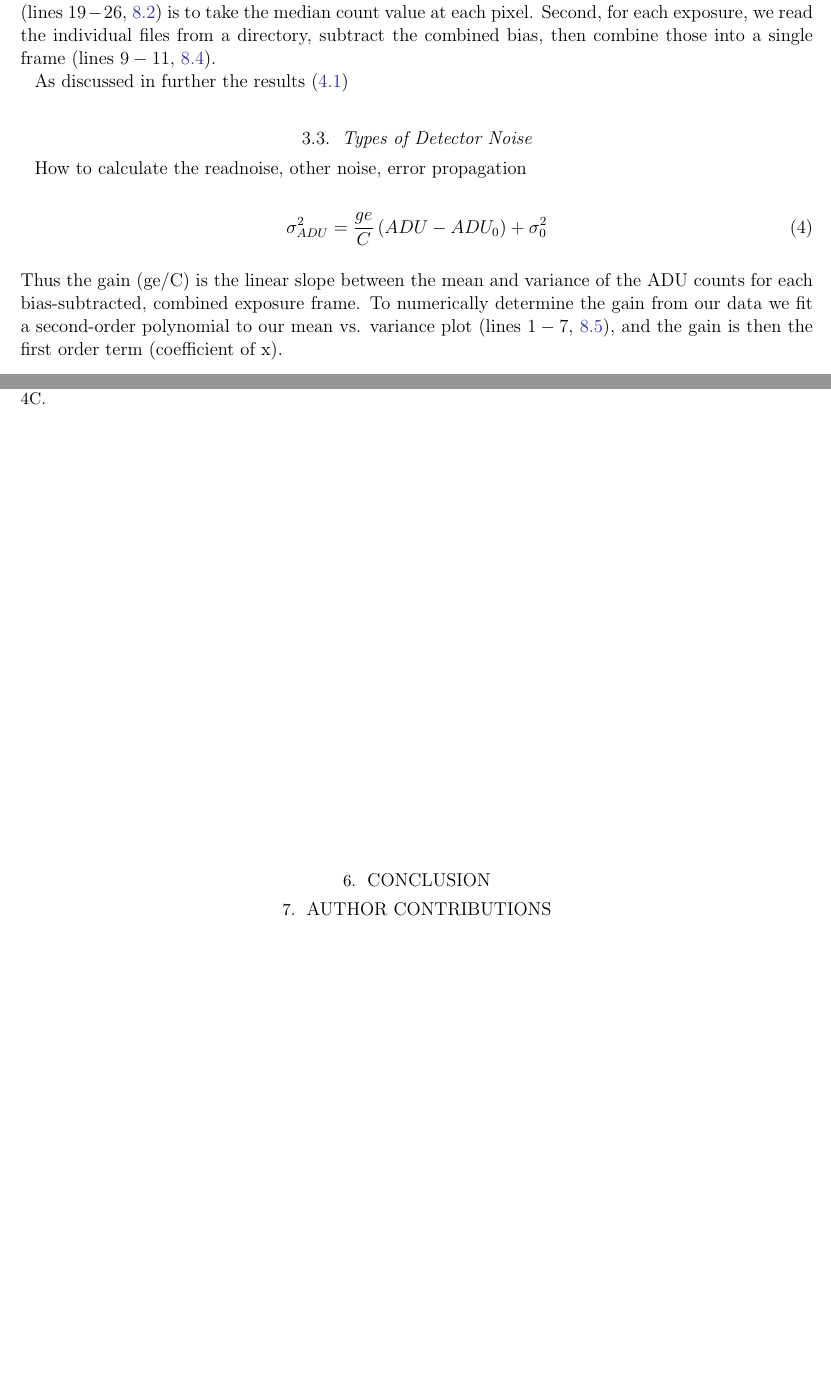
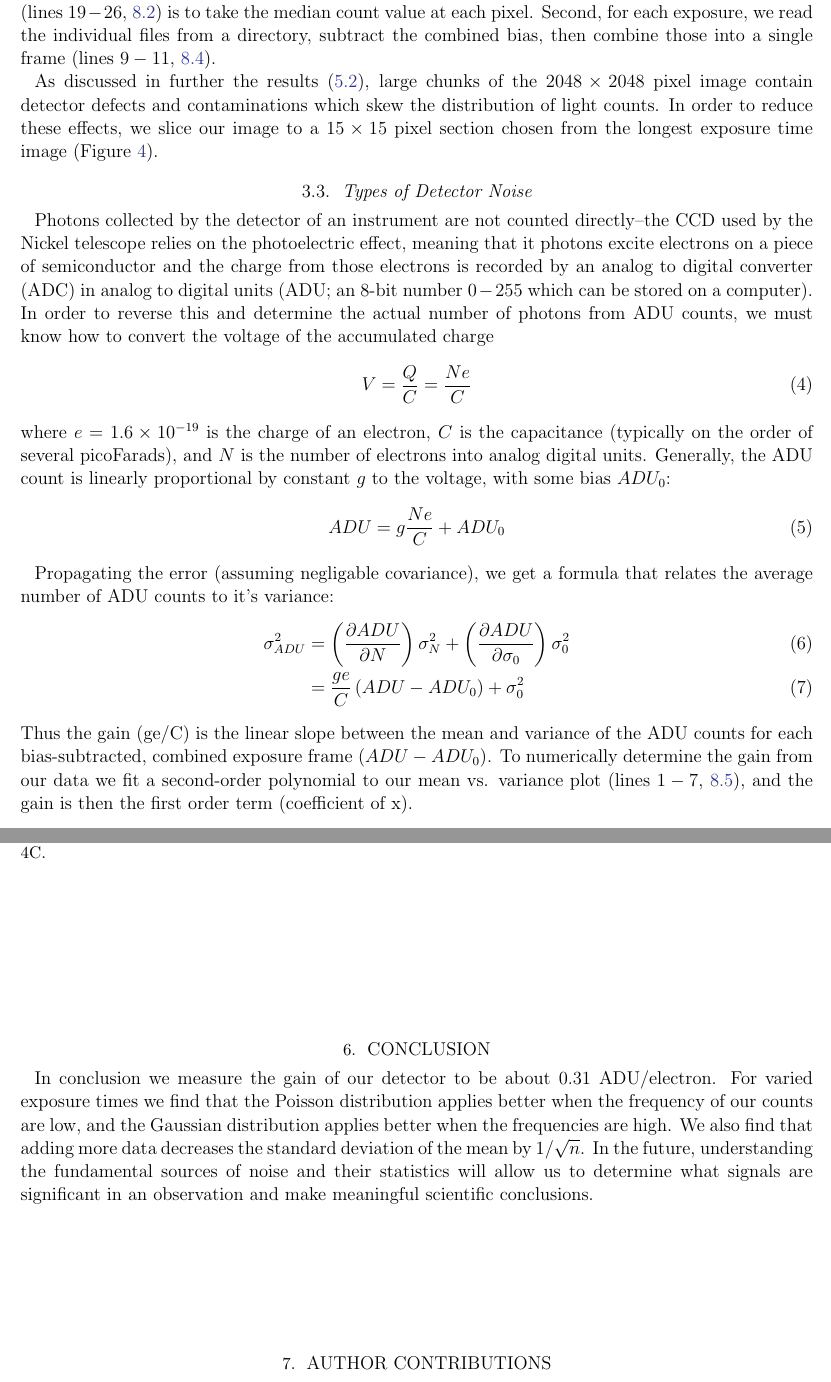
Before and after one commit to jbirky/photonCounting, a LaTeX paper (writeup/report.tex): two parts of pages 3 and 6 of 12 before the commit and two parts of pages 3 and 7 of 13 after it, joined at a grey line, cut so that both start at the same text, the shorter picture padded with empty space. The pictures show the PDF file writeup/report.pdf that the author committed with the source.

Commit message:
conclusion

```diff
--- a/writeup/report.tex
+++ b/writeup/report.tex
@@ -84,15 +85,25 @@ where the input parameters are the mean and standard deviation of the data ($\mu
 \subsection{Data Reduction} \label{sec:reduction}
 For each exposure observed, the data output from the Nickel instrument is stored in a fits file, which contains the two-dimensional array of detector counts at each pixel, as well as other relevant variables about the detection (such as the detector temperature, time of observation, exposure time, etc.). The first step of reduction consists of combining the bias frames, and our procedure for combining frames (lines $19-26$, \ref{code:data}) is to take the median count value at each pixel. Second, for each exposure, we read the individual files from a directory, subtract the combined bias, then combine those into a single frame (lines $9-11$, \ref{code:reduction}).
 
-As discussed in further the results (\ref{subsec:diagnostic})
+As discussed in further the results (\ref{subsec:systematics}), large chunks of the $2048\times2048$ pixel image contain detector defects and contaminations which skew the distribution of light counts. In order to reduce these effects, we slice our image to a $15\times15$ pixel section chosen from the longest exposure time image (Figure \ref{fig:slice}).
 
 \subsection{Types of Detector Noise} \label{subsec:noise}
-How to calculate the readnoise, other noise, error propagation
+Photons collected by the detector of an instrument are not counted directly--the CCD used by the Nickel telescope relies on the photoelectric effect, meaning that it photons excite electrons on a piece of semiconductor and the charge from those electrons is recorded by an analog to digital converter (ADC) in analog to digital units (ADU; an 8-bit number $0-255$ which can be stored on a computer). In order to reverse this and determine the actual number of photons from ADU counts, we must know how to convert the voltage of the accumulated charge
+\begin{equation}
+V = \frac{Q}{C} = \frac{Ne}{C}
+\end{equation}
+where $e=1.6\times10^{-19}$ is the charge of an electron, $C$ is the capacitance (typically on the order of several picoFarads), and $N$ is the number of electrons into analog digital units. Generally, the ADU count is linearly proportional by constant $g$ to the voltage, with some bias $ADU_0$:
+\begin{equation}
+ADU = g\frac{Ne}{C} + ADU_0
+\end{equation}
 
-\begin{equation}
-\sigma_{ADU}^2 = \frac{ge}{C} \left(ADU - ADU_0 \right) + \sigma_0^2
-\end{equation}
-Thus the gain (ge/C) is the linear slope between the mean and variance of the ADU counts for each bias-subtracted, combined exposure frame. To numerically determine the gain from our data we fit a second-order polynomial to our mean vs. variance plot (lines $1-7$, \ref{code:gain}), and the gain is then the first order term (coefficient of x).
+Propagating the error (assuming negligable covariance), we get a formula that relates the average number of ADU counts to it's variance:
+\begin{align}
+\sigma_{ADU}^2 &= \left(\frac{\partial ADU}{\partial N} \right) \sigma_N^2 +
+    \left(\frac{\partial ADU}{\partial \sigma_0} \right) \sigma_0^2 \\
+    &= \frac{ge}{C} \left(ADU - ADU_0 \right) + \sigma_0^2
+\end{align}
+Thus the gain (ge/C) is the linear slope between the mean and variance of the ADU counts for each bias-subtracted, combined exposure frame $\left(ADU - ADU_0 \right)$. To numerically determine the gain from our data we fit a second-order polynomial to our mean vs. variance plot (lines $1-7$, \ref{code:gain}), and the gain is then the first order term (coefficient of x).
 
 % ==================================
 \section{Data Analysis \& Modeling}
@@ -119,8 +130,8 @@ For each of our bias-subtracted frames, we divide the arrays by their exposure t
 \end{center}
 \end{figure}
 
-\subsection{Quatifying Detector Noise}
-Figure \ref{fig:mean_var} is the mean vs. variance plot for each bias-subtracted, combined exposure. As described in \ref{subsec:noise} we fit a second-order polynomial using {\tt numpy} to the point on the plot. The fit is mostly described by the first-order gain term which is XX, with a very small second-order correction of XX.
+\subsection{Quatifying Detector Noise} \label{subsec:gain}
+Figure \ref{fig:mean_var} is the mean vs. variance plot for each bias-subtracted, combined exposure. As described in \ref{subsec:noise} we fit a second-order polynomial using {\tt numpy} to the point on the plot. The fit is mostly described by the first-order gain term which is 0.31 ADU/electron, with a very small second-order correction of $4.2\times10^{-5}$ ADU/electron.
 
 \begin{figure}[H]
 \begin{center}
@@ -151,7 +169,7 @@ Checked for systematics due to temperature variation that could maybe be respons
 
 % ==================================
 \section{Conclusion}
-
+In conclusion we measure the gain of our detector to be about 0.31 ADU/electron. For varied exposure times we find that the Poisson distribution applies better when the frequency of our counts are low, and the Gaussian distribution applies better when the frequencies are high. We also find that adding more data decreases the standard deviation of the mean by 1/$\sqrt{n}$. In the future, understanding the fundamental sources of noise and their statistics will allow us to determine what signals are significant in an observation and make meaningful scientific conclusions.
 
 % ==================================
 \section{Author Contributions}
```
Also changed, not shown: writeup/report.pdf, writeup/report.tex (26 more changed lines).
